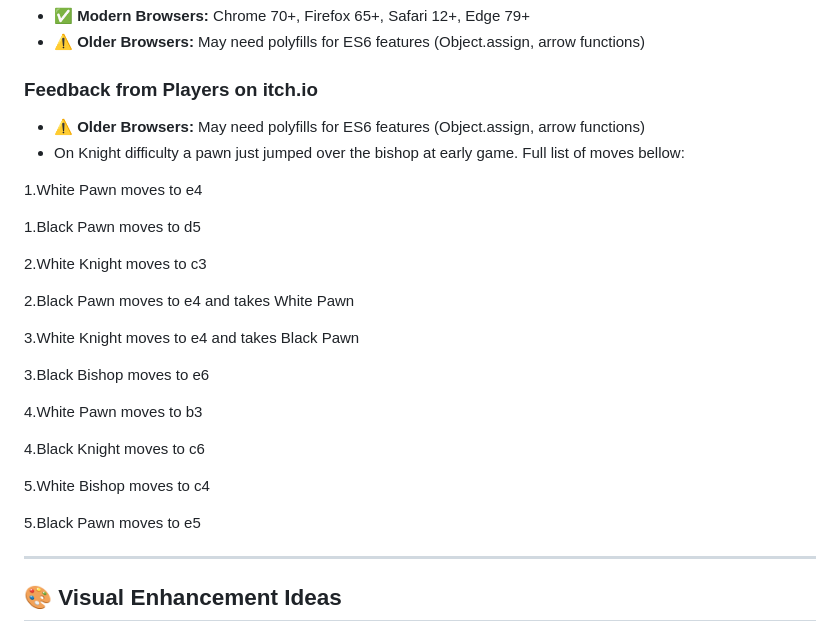
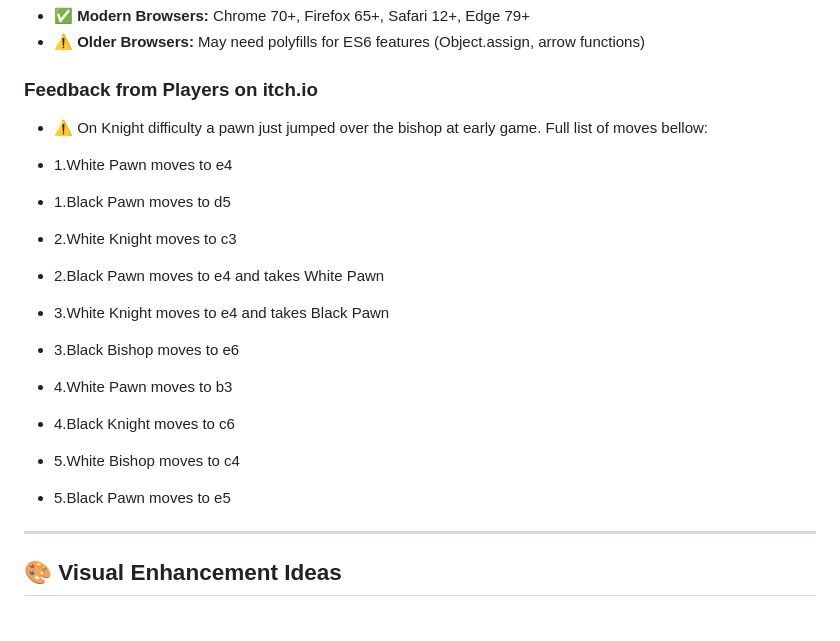
Before and after one commit to WatcherAtTheThreshold/Chess, a Markdown page: future-dev-notes.md, the part around the change. GitHub-like rendering.

```diff
--- a/future-dev-notes.md
+++ b/future-dev-notes.md
@@ -194,29 +194,28 @@ const openingBook = {
 - ⚠️ **Older Browsers:** May need polyfills for ES6 features (Object.assign, arrow functions)
 
 ### **Feedback from Players on itch.io**
-- ⚠️ **Older Browsers:** May need polyfills for ES6 features (Object.assign, arrow functions)
-- On Knight difficulty a pawn just jumped over the bishop at early game. Full list of moves bellow:
+- ⚠️ On Knight difficulty a pawn just jumped over the bishop at early game. Full list of moves bellow:
 
 
-1.White Pawn moves to e4
+-  1.White Pawn moves to e4
 
-1.Black Pawn moves to d5
+-  1.Black Pawn moves to d5
 
-2.White Knight moves to c3
+-  2.White Knight moves to c3
 
-2.Black Pawn moves to e4 and takes White Pawn
+-  2.Black Pawn moves to e4 and takes White Pawn
 
-3.White Knight moves to e4 and takes Black Pawn
+-  3.White Knight moves to e4 and takes Black Pawn
 
-3.Black Bishop moves to e6
+-  3.Black Bishop moves to e6
 
-4.White Pawn moves to b3
+-  4.White Pawn moves to b3
 
-4.Black Knight moves to c6
+-  4.Black Knight moves to c6
 
-5.White Bishop moves to c4
+-  5.White Bishop moves to c4
 
-5.Black Pawn moves to e5
+-  5.Black Pawn moves to e5
 
 ---
 
```
